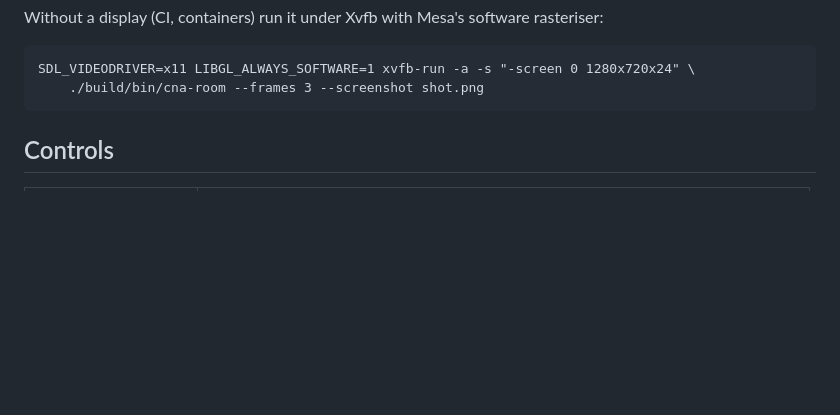
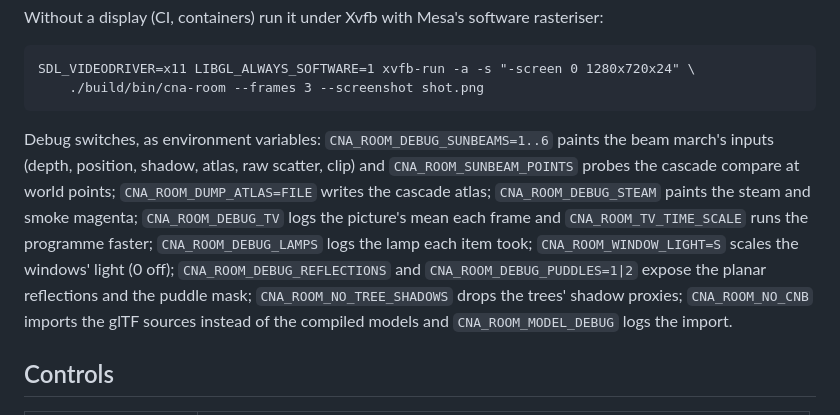
Before and after one commit to libcna/living-room-simulator, a Markdown page: README.md, the part around the change. GitHub-like rendering; blank space fills up the shorter version.

Commit message:
README: the debug switches in one paragraph

````diff
--- a/README.md
+++ b/README.md
@@ -102,6 +102,16 @@ Without a display (CI, containers) run it under Xvfb with Mesa's software raster
 SDL_VIDEODRIVER=x11 LIBGL_ALWAYS_SOFTWARE=1 xvfb-run -a -s "-screen 0 1280x720x24" \
     ./build/bin/cna-room --frames 3 --screenshot shot.png
 ```
+
+Debug switches, as environment variables: `CNA_ROOM_DEBUG_SUNBEAMS=1..6` paints the beam
+march's inputs (depth, position, shadow, atlas, raw scatter, clip) and `CNA_ROOM_SUNBEAM_POINTS`
+probes the cascade compare at world points; `CNA_ROOM_DUMP_ATLAS=FILE` writes the cascade atlas;
+`CNA_ROOM_DEBUG_STEAM` paints the steam and smoke magenta; `CNA_ROOM_DEBUG_TV` logs the picture's
+mean each frame and `CNA_ROOM_TV_TIME_SCALE` runs the programme faster; `CNA_ROOM_DEBUG_LAMPS`
+logs the lamp each item took; `CNA_ROOM_WINDOW_LIGHT=S` scales the windows' light (0 off);
+`CNA_ROOM_DEBUG_REFLECTIONS` and `CNA_ROOM_DEBUG_PUDDLES=1|2` expose the planar reflections and
+the puddle mask; `CNA_ROOM_NO_TREE_SHADOWS` drops the trees' shadow proxies; `CNA_ROOM_NO_CNB`
+imports the glTF sources instead of the compiled models and `CNA_ROOM_MODEL_DEBUG` logs the import.
 
 ## Controls
 
````
